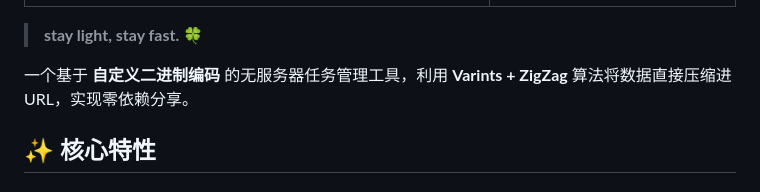
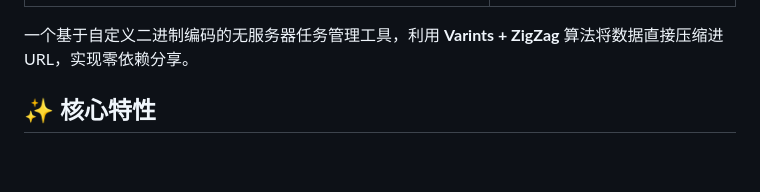
Before and after one commit to NotSleeply/TaskMan, a Markdown page: README.md, the part around the change. Rendered like a GitHub page; blank space fills up the shorter version.

Commit message:
docs(readme): remove the slogan comment in readme
删除了README中多余的标语注释，精简文档内容

```diff
--- a/README.md
+++ b/README.md
@@ -7,9 +7,7 @@
   </tr>
 </table>
 
-> **stay light, stay fast. 🍀**
-
-一个基于 **自定义二进制编码** 的无服务器任务管理工具，利用 **Varints + ZigZag** 算法将数据直接压缩进 URL，实现零依赖分享。
+一个基于自定义二进制编码的无服务器任务管理工具，利用 **Varints + ZigZag** 算法将数据直接压缩进 URL，实现零依赖分享。
 
 
 ## ✨ 核心特性
```
